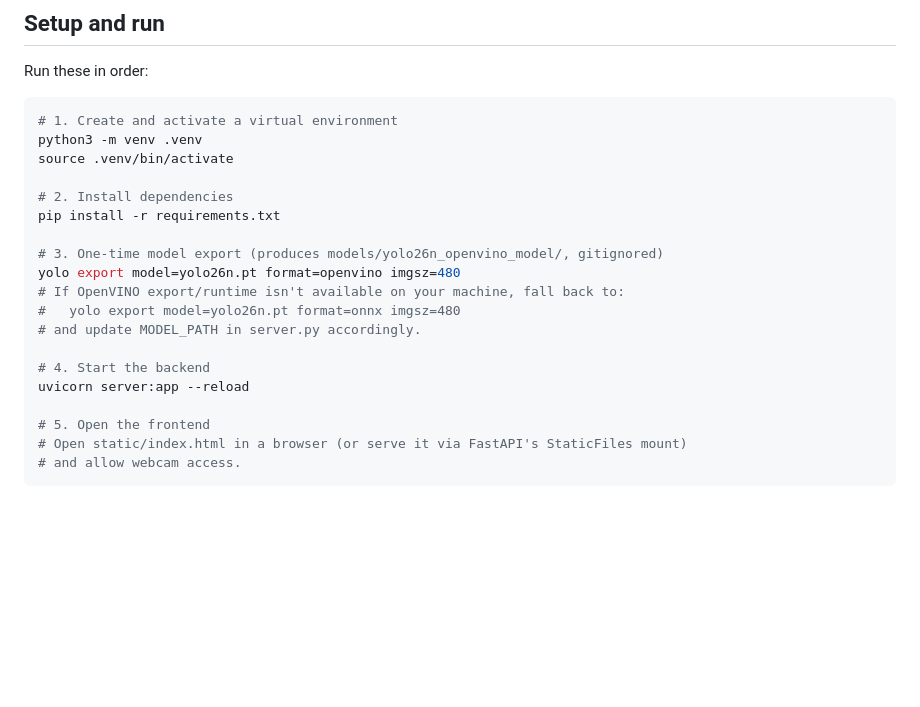
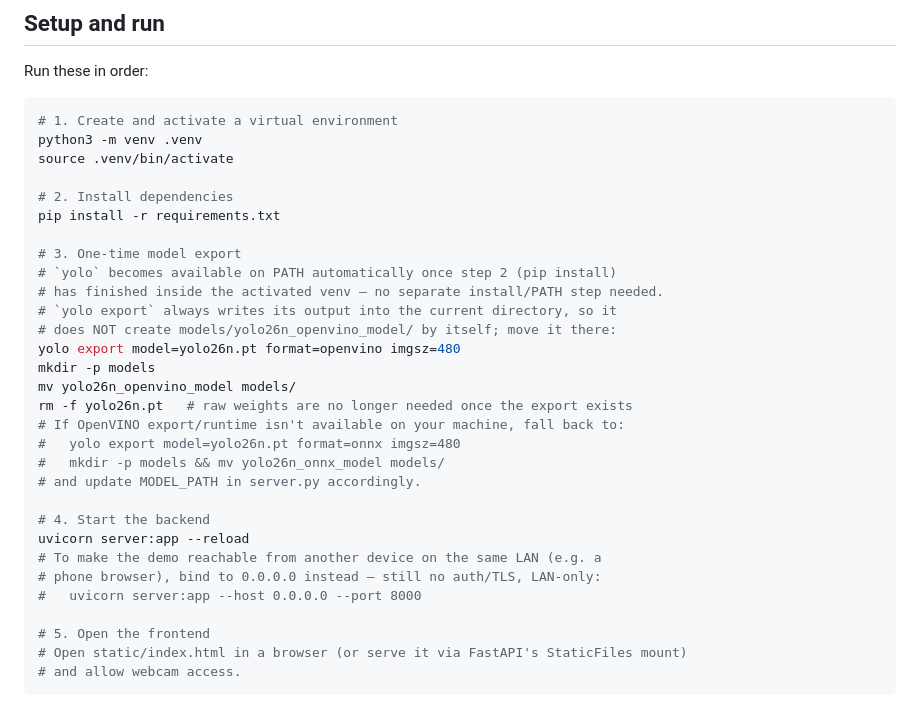
Before and after one commit to slopixi/DevDelavnica, a Markdown page: README.md, the part around the change. Rendered like a GitHub page; blank space fills up the shorter version.

Commit message:
docs: correct model export steps after live setup verification
yolo export writes its output to the current directory, not
models/yolo26n_openvino_model/ as previously implied — README now
documents the mkdir/mv step actually required to match MODEL_PATH.
Also notes that `yolo` appears on PATH automatically once
requirements are pip-installed into the venv (no separate PATH fix
needed), and documents the optional --host 0.0.0.0 flag for LAN demo
reachability. Verified end-to-end: pip install, export, server start,
/health and /detect smoke tests all pass on this machine.

Co-Authored-By: Claude Sonnet 5 <noreply@anthropic.com>

```diff
--- a/README.md
+++ b/README.md
@@ -26,14 +26,25 @@ source .venv/bin/activate
 # 2. Install dependencies
 pip install -r requirements.txt
 
-# 3. One-time model export (produces models/yolo26n_openvino_model/, gitignored)
+# 3. One-time model export
+# `yolo` becomes available on PATH automatically once step 2 (pip install)
+# has finished inside the activated venv — no separate install/PATH step needed.
+# `yolo export` always writes its output into the current directory, so it
+# does NOT create models/yolo26n_openvino_model/ by itself; move it there:
 yolo export model=yolo26n.pt format=openvino imgsz=480
+mkdir -p models
+mv yolo26n_openvino_model models/
+rm -f yolo26n.pt   # raw weights are no longer needed once the export exists
 # If OpenVINO export/runtime isn't available on your machine, fall back to:
 #   yolo export model=yolo26n.pt format=onnx imgsz=480
+#   mkdir -p models && mv yolo26n_onnx_model models/
 # and update MODEL_PATH in server.py accordingly.
 
 # 4. Start the backend
 uvicorn server:app --reload
+# To make the demo reachable from another device on the same LAN (e.g. a
+# phone browser), bind to 0.0.0.0 instead — still no auth/TLS, LAN-only:
+#   uvicorn server:app --host 0.0.0.0 --port 8000
 
 # 5. Open the frontend
 # Open static/index.html in a browser (or serve it via FastAPI's StaticFiles mount)
```
